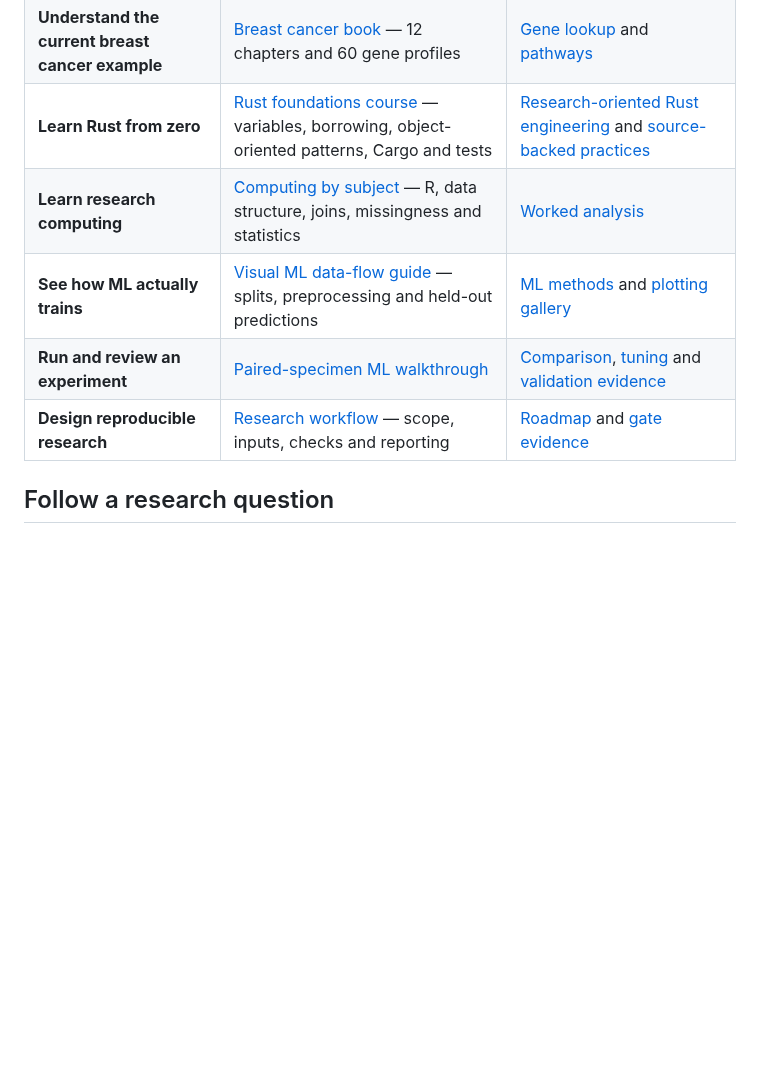
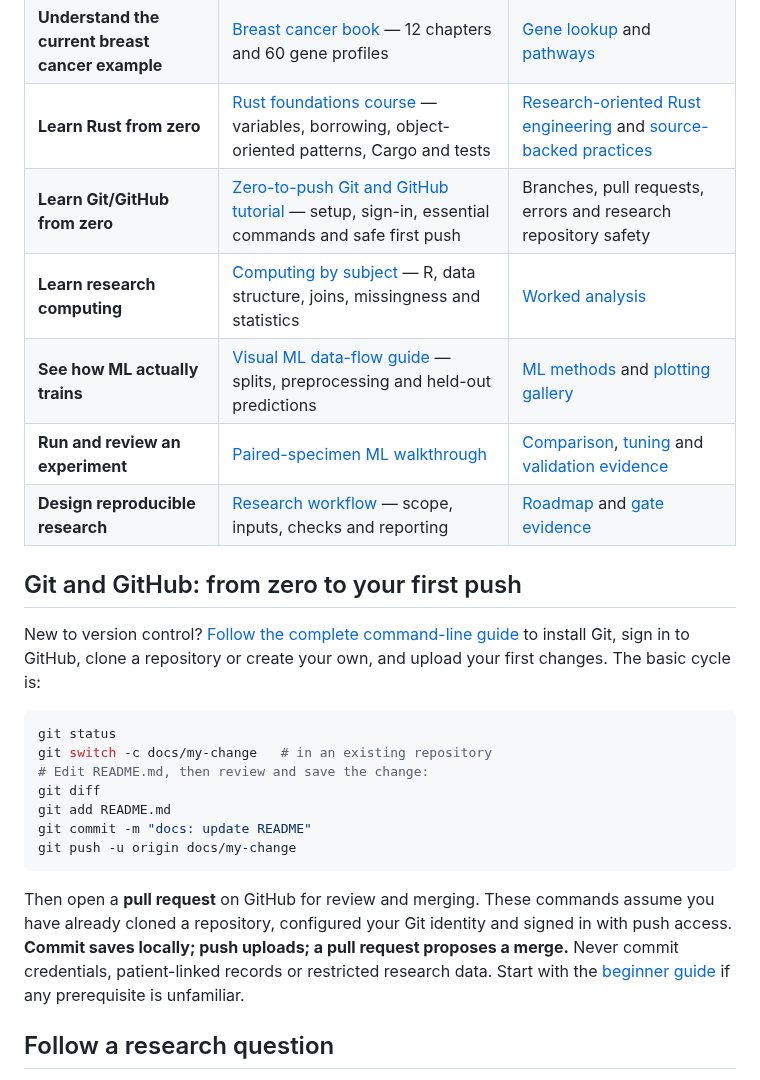
Before and after one commit to pskeffington/pauls_notes, a Markdown page: README.md, the part around the change. Rendered like a GitHub page; blank space fills up the shorter version.

````diff
--- a/README.md
+++ b/README.md
@@ -17,10 +17,27 @@ Choose the route that matches what you need; no weekly sequence is required.
 | **Choose a cancer research question** | [Cancer research scope](docs/cancer-research-scope.md) — all cancer types, data modalities and study designs | [Independent study/data-access contract](docs/research-workflow.md) and [protocol template](templates/study-protocol.md) |
 | **Understand the current breast cancer example** | [Breast cancer book](06_RESOURCES/Genomics/BREAST_CANCER_60_GENE_COMPANION.md) — 12 chapters and 60 gene profiles | [Gene lookup](06_RESOURCES/Genomics/BREAST_CANCER_60_GENE_COMPANION.md#alphabetical-gene-lookup) and [pathways](06_RESOURCES/Genomics/GENE_PATHWAY_OVERVIEW.md) |
 | **Learn Rust from zero** | [Rust foundations course](03_learning/rust/README.md) — variables, borrowing, object-oriented patterns, Cargo and tests | [Research-oriented Rust engineering](03_learning/rust/06_breast_cancer_engineering.md) and [source-backed practices](02_biomedical_coding/RUST_CODING_BEST_PRACTICES.md) |
+| **Learn Git/GitHub from zero** | [Zero-to-push Git and GitHub tutorial](03_learning/git-github-from-zero-to-push.md) — setup, sign-in, essential commands and safe first push | Branches, pull requests, errors and research repository safety |
 | **Learn research computing** | [Computing by subject](03_learning/README.md) — R, data structure, joins, missingness and statistics | [Worked analysis](03_learning/README.md#run-the-combined-example) |
 | **See how ML actually trains** | [Visual ML data-flow guide](04_machine_learning/visual-data-guide.md) — splits, preprocessing and held-out predictions | [ML methods](04_machine_learning/README.md) and [plotting gallery](04_machine_learning/gallery/README.md) |
 | **Run and review an experiment** | [Paired-specimen ML walkthrough](04_machine_learning/advanced-breast-cancer-training.md) | [Comparison](04_machine_learning/model-comparison.md), [tuning](04_machine_learning/model-tuning.md) and [validation evidence](04_machine_learning/corpus-review.md) |
 | **Design reproducible research** | [Research workflow](docs/research-workflow.md) — scope, inputs, checks and reporting | [Roadmap](docs/learning-roadmap.md) and [gate evidence](docs/roadmap-gates.md) |
+
+## Git and GitHub: from zero to your first push
+
+New to version control? [Follow the complete command-line guide](03_learning/git-github-from-zero-to-push.md) to install Git, sign in to GitHub, clone a repository or create your own, and upload your first changes. The basic cycle is:
+
+```bash
+git status
+git switch -c docs/my-change   # in an existing repository
+# Edit README.md, then review and save the change:
+git diff
+git add README.md
+git commit -m "docs: update README"
+git push -u origin docs/my-change
+```
+
+Then open a **pull request** on GitHub for review and merging. These commands assume you have already cloned a repository, configured your Git identity and signed in with push access. **Commit saves locally; push uploads; a pull request proposes a merge.** Never commit credentials, patient-linked records or restricted research data. Start with the [beginner guide](03_learning/git-github-from-zero-to-push.md) if any prerequisite is unfamiliar.
 
 ## Follow a research question
 
````
Also changed, not shown: 03_learning/README.md (+1 -0 lines), 03_learning/git-github-from-zero-to-push.md (added, +150 -0 lines).
